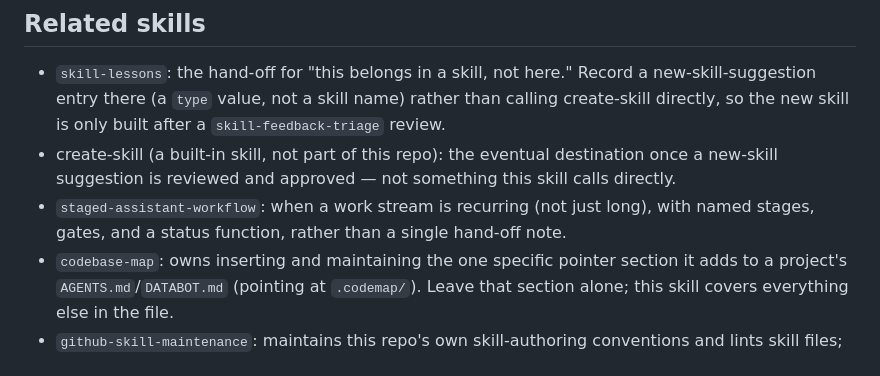
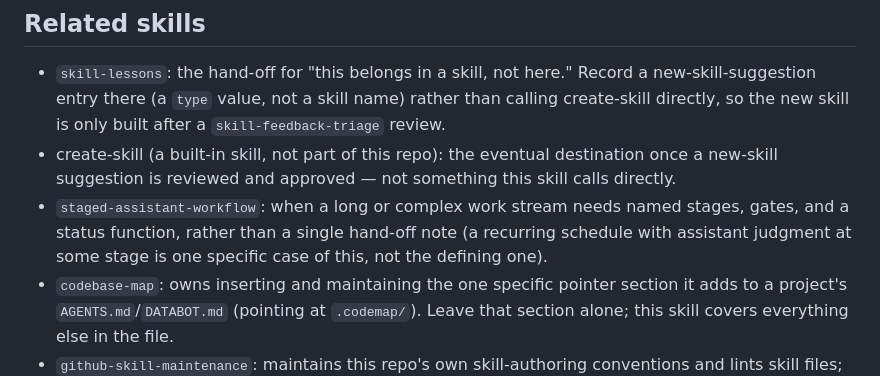
Before and after one commit to tsievert/llm-skills, a Markdown page: agents-md-maintenance/SKILL.md, the part around the change. Rendered like a GitHub page.

```diff
--- a/agents-md-maintenance/SKILL.md
+++ b/agents-md-maintenance/SKILL.md
@@ -123,8 +123,9 @@ concrete file pointers; anything resolved or no longer true.
   create-skill directly, so the new skill is only built after a `skill-feedback-triage` review.
 - create-skill (a built-in skill, not part of this repo): the eventual destination once a
   new-skill suggestion is reviewed and approved — not something this skill calls directly.
-- `staged-assistant-workflow`: when a work stream is recurring (not just long), with named
-  stages, gates, and a status function, rather than a single hand-off note.
+- `staged-assistant-workflow`: when a long or complex work stream needs named stages, gates, and a
+  status function, rather than a single hand-off note (a recurring schedule with assistant
+  judgment at some stage is one specific case of this, not the defining one).
 - `codebase-map`: owns inserting and maintaining the one specific pointer section it adds to a
   project's `AGENTS.md`/`DATABOT.md` (pointing at `.codemap/`). Leave that section alone; this
   skill covers everything else in the file.
```
Also changed, not shown: research/staged-assistant-workflow-ledger.md (added, +315 -0 lines), staged-assistant-workflow/SKILL.md (+15 -6 lines).
